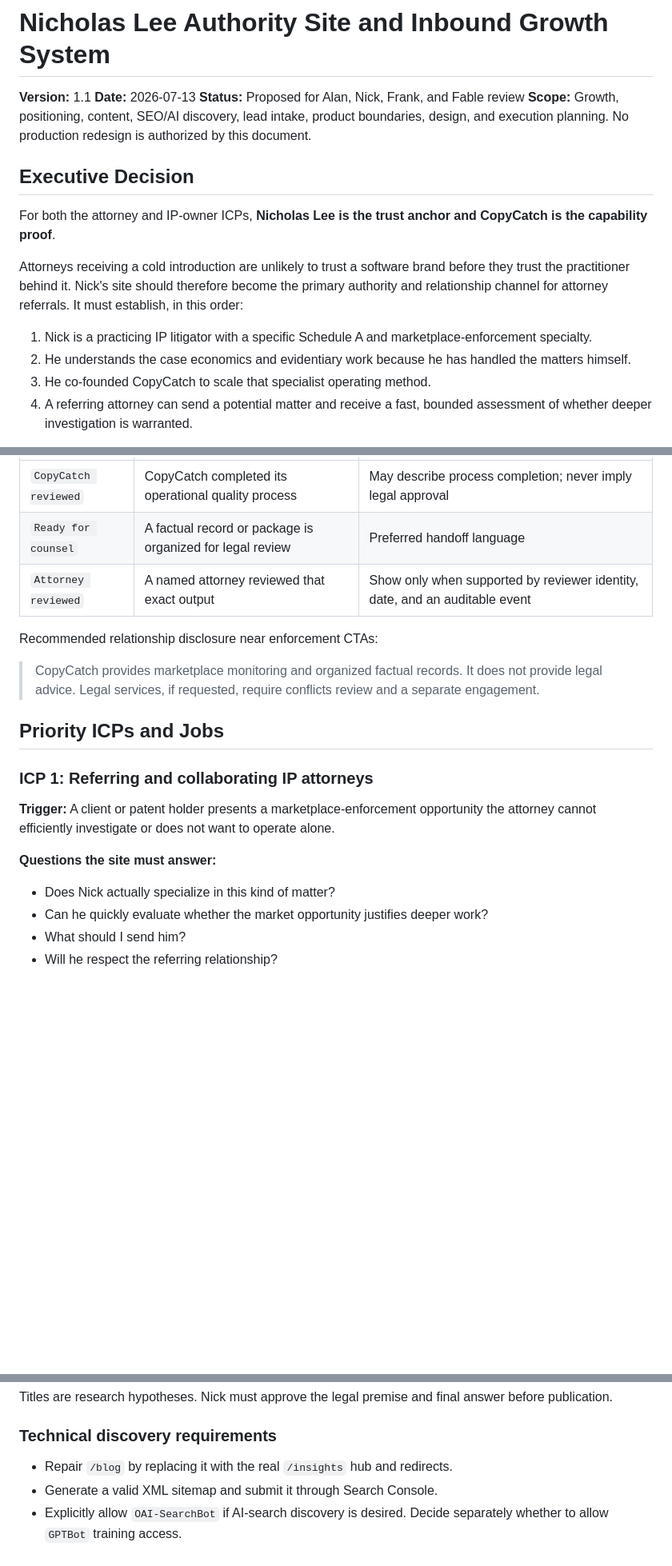
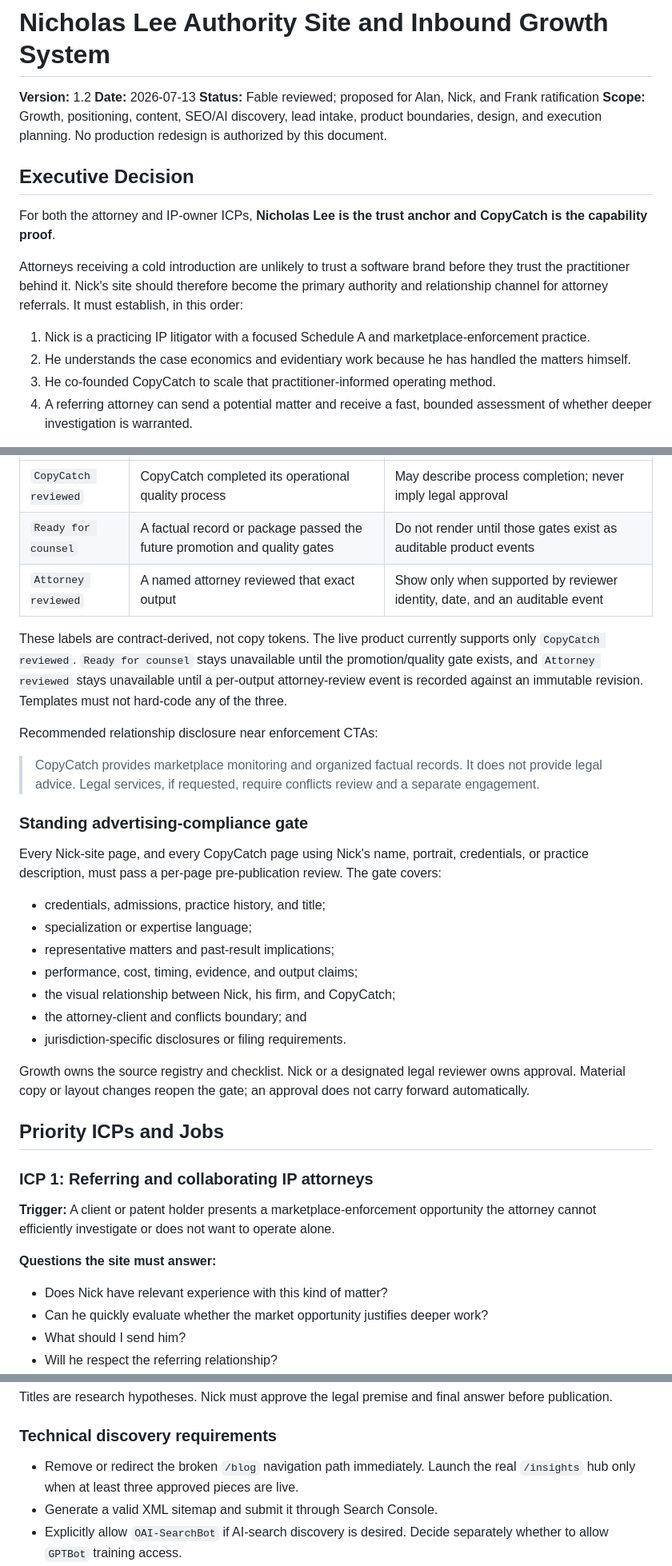
Before and after one commit to Kozu-Labs/nick-site, a Markdown page: docs/nick-authority-inbound-growth-plan.md, 3 parts joined by grey strips. Shown at 80% size. GitHub-like rendering; blank space fills up the shorter version.

```diff
--- a/docs/nick-authority-inbound-growth-plan.md
+++ b/docs/nick-authority-inbound-growth-plan.md
@@ -1,8 +1,8 @@
 # Nicholas Lee Authority Site and Inbound Growth System
 
-**Version:** 1.1
+**Version:** 1.2
 **Date:** 2026-07-13
-**Status:** Proposed for Alan, Nick, Frank, and Fable review
+**Status:** Fable reviewed; proposed for Alan, Nick, and Frank ratification
 **Scope:** Growth, positioning, content, SEO/AI discovery, lead intake, product boundaries, design, and execution planning. No production redesign is authorized by this document.
 
 ## Executive Decision
@@ -11,9 +11,9 @@ For both the attorney and IP-owner ICPs, **Nicholas Lee is the trust anchor and
 
 Attorneys receiving a cold introduction are unlikely to trust a software brand before they trust the practitioner behind it. Nick's site should therefore become the primary authority and relationship channel for attorney referrals. It must establish, in this order:
 
-1. Nick is a practicing IP litigator with a specific Schedule A and marketplace-enforcement specialty.
+1. Nick is a practicing IP litigator with a focused Schedule A and marketplace-enforcement practice.
 2. He understands the case economics and evidentiary work because he has handled the matters himself.
-3. He co-founded CopyCatch to scale that specialist operating method.
+3. He co-founded CopyCatch to scale that practitioner-informed operating method.
 4. A referring attorney can send a potential matter and receive a fast, bounded assessment of whether deeper investigation is warranted.
 
 CopyCatch should not compete with Nick's authority. It should borrow and reinforce it until the product has enough independently verified customer proof to carry more trust on its own.
@@ -134,12 +134,28 @@ Use three distinct output states wherever review provenance matters:
 | State | Meaning | Public/client rule |
 |---|---|---|
 | `CopyCatch reviewed` | CopyCatch completed its operational quality process | May describe process completion; never imply legal approval |
-| `Ready for counsel` | A factual record or package is organized for legal review | Preferred handoff language |
+| `Ready for counsel` | A factual record or package passed the future promotion and quality gates | Do not render until those gates exist as auditable product events |
 | `Attorney reviewed` | A named attorney reviewed that exact output | Show only when supported by reviewer identity, date, and an auditable event |
+
+These labels are contract-derived, not copy tokens. The live product currently supports only `CopyCatch reviewed`. `Ready for counsel` stays unavailable until the promotion/quality gate exists, and `Attorney reviewed` stays unavailable until a per-output attorney-review event is recorded against an immutable revision. Templates must not hard-code any of the three.
 
 Recommended relationship disclosure near enforcement CTAs:
 
 > CopyCatch provides marketplace monitoring and organized factual records. It does not provide legal advice. Legal services, if requested, require conflicts review and a separate engagement.
+
+### Standing advertising-compliance gate
+
+Every Nick-site page, and every CopyCatch page using Nick's name, portrait, credentials, or practice description, must pass a per-page pre-publication review. The gate covers:
+
+- credentials, admissions, practice history, and title;
+- specialization or expertise language;
+- representative matters and past-result implications;
+- performance, cost, timing, evidence, and output claims;
+- the visual relationship between Nick, his firm, and CopyCatch;
+- the attorney-client and conflicts boundary; and
+- jurisdiction-specific disclosures or filing requirements.
+
+Growth owns the source registry and checklist. Nick or a designated legal reviewer owns approval. Material copy or layout changes reopen the gate; an approval does not carry forward automatically.
 
 ## Priority ICPs and Jobs
 
@@ -149,7 +165,7 @@ Recommended relationship disclosure near enforcement CTAs:
 
 **Questions the site must answer:**
 
-- Does Nick actually specialize in this kind of matter?
+- Does Nick have relevant experience with this kind of matter?
 - Can he quickly evaluate whether the market opportunity justifies deeper work?
 - What should I send him?
 - Will he respect the referring relationship?
@@ -307,7 +327,7 @@ Titles are research hypotheses. Nick must approve the legal premise and final an
 
 ### Technical discovery requirements
 
-- Repair `/blog` by replacing it with the real `/insights` hub and redirects.
+- Remove or redirect the broken `/blog` navigation path immediately. Launch the real `/insights` hub only when at least three approved pieces are live.
 - Generate a valid XML sitemap and submit it through Search Console.
 - Explicitly allow `OAI-SearchBot` if AI-search discovery is desired. Decide separately whether to allow `GPTBot` training access.
 - Add canonical URLs, breadcrumbs, Article schema, Person schema, and accurate Attorney/LegalService data.
```
Also changed, not shown: other parts of docs/nick-authority-inbound-growth-plan.md (+77 -66 lines), MEMORY/NS.md (+2 -2 lines).
